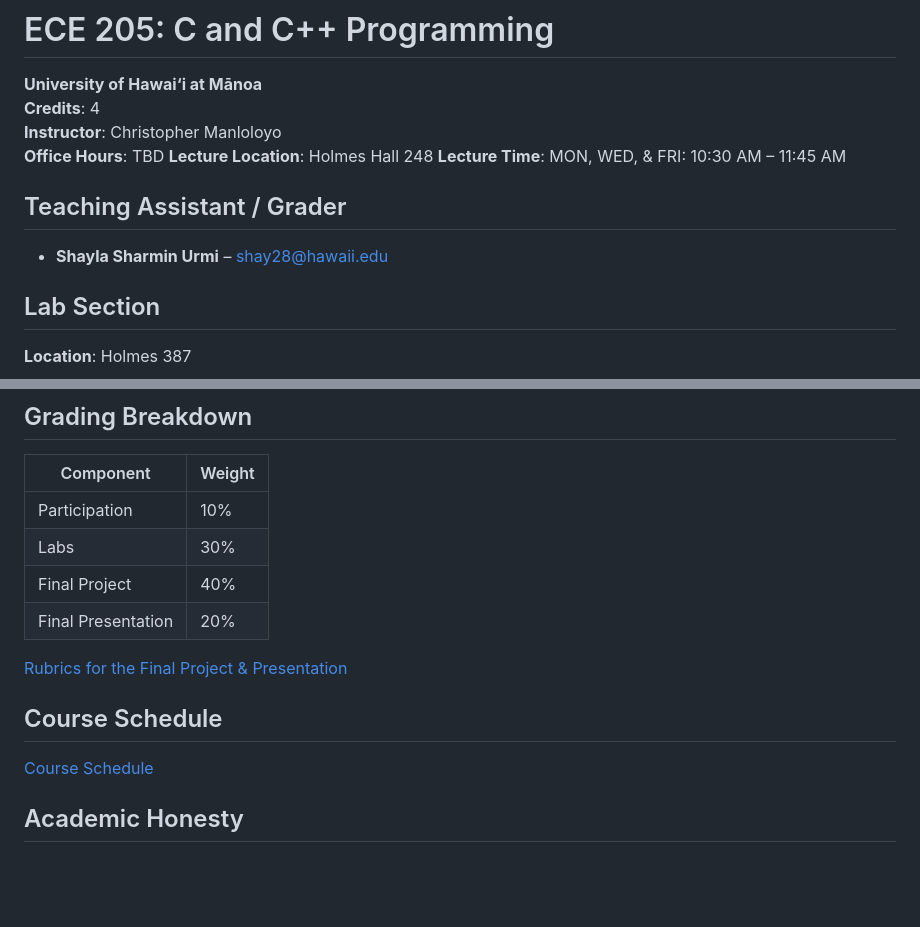
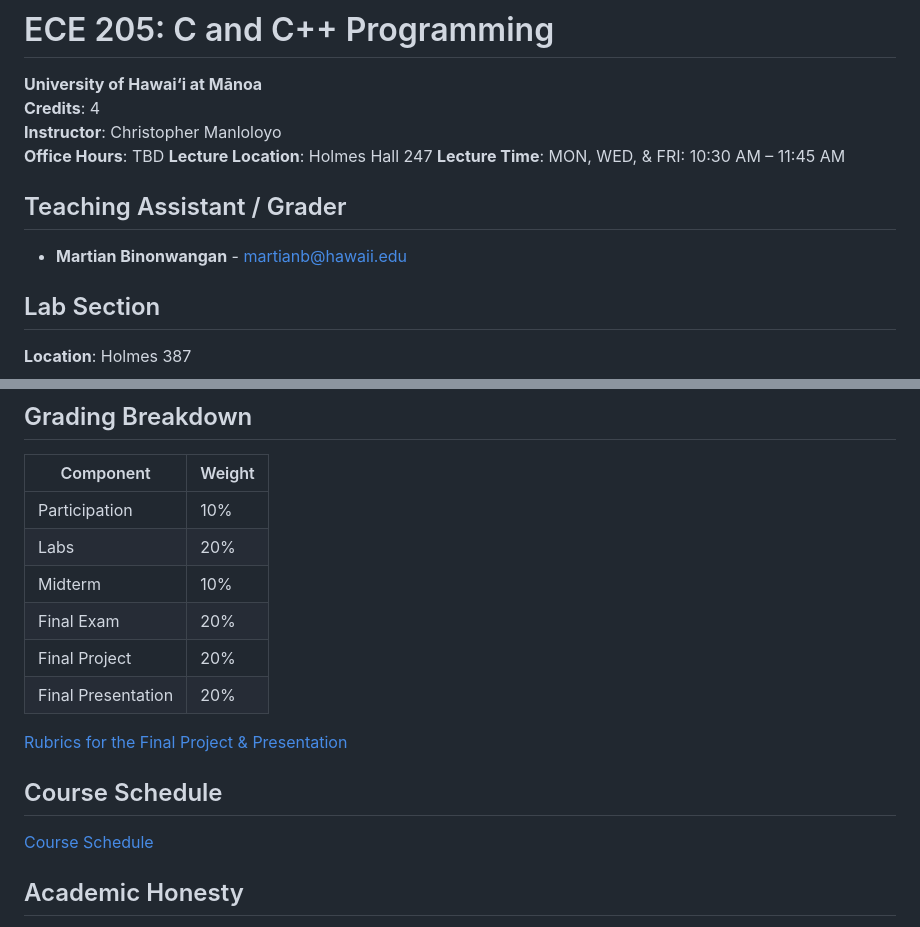
Before and after one commit to manloloy/ECE205Course, a Markdown page: Syllabus.md, 2 parts joined by grey strips. GitHub-like rendering; blank space fills up the shorter version.

```diff
--- a/Syllabus.md
+++ b/Syllabus.md
@@ -3,12 +3,12 @@
 **Credits**: 4
 **Instructor**: Christopher Manloloyo
 **Office Hours**: TBD
-**Lecture Location**: Holmes Hall 248
+**Lecture Location**: Holmes Hall 247
 **Lecture Time**: MON, WED, & FRI: 10:30 AM – 11:45 AM
 
 
 ## Teaching Assistant / Grader
-- **Shayla Sharmin Urmi** – shay28@hawaii.edu
+- **Martian Binonwangan** - martianb@hawaii.edu
 
 ## Lab Section
   **Location**: Holmes 387
@@ -85,9 +85,12 @@ Weekly 3-hour sessions. Students are expected to complete assigned tasks during
 | Component          | Weight |
 |--------------------|--------|
 | Participation      | 10%    |
-| Labs               | 30%    |
-| Final Project      | 40%    |
+| Labs               | 20%    |
+| Midterm            | 10%    |
+| Final Exam         | 20%    |
+| Final Project      | 20%    |
 | Final Presentation | 20%    |
+
 
 [Rubrics for the Final Project & Presentation](./Files/FinalProject&PresentationRubrics.md)
 
```
Also changed, not shown: other parts of Syllabus.md (+1 -1 lines).
